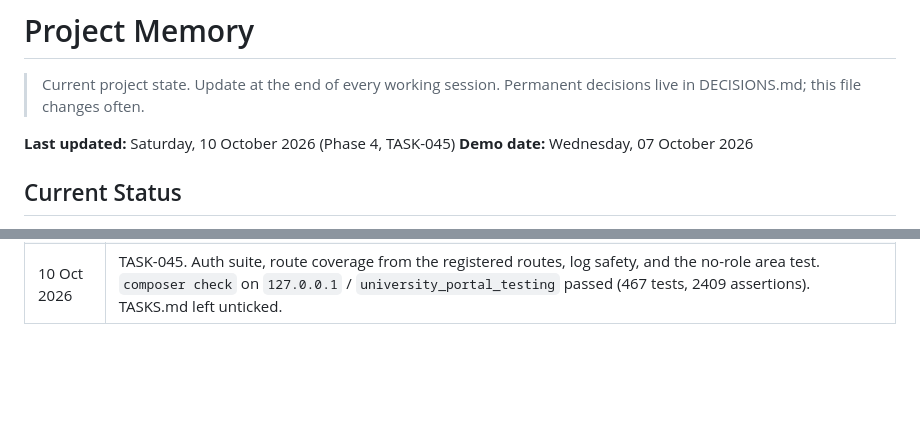
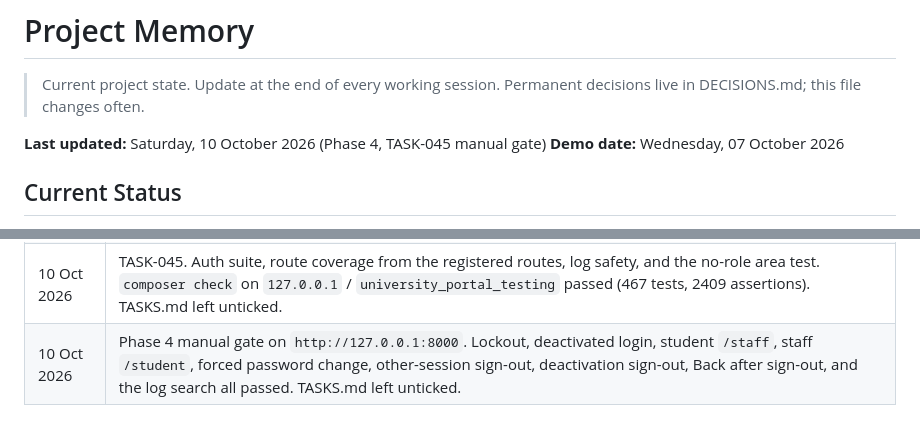
Before and after one commit to plexxypc/universityportalprototype, a Markdown page: MEMORY.md, 2 parts joined by grey strips. Drawn GitHub-style; blank space fills up the shorter version.

Commit message:
Memory update

```diff
--- a/MEMORY.md
+++ b/MEMORY.md
@@ -3,7 +3,7 @@
 > Current project state. Update at the end of every working session.
 > Permanent decisions live in DECISIONS.md; this file changes often.
 
-**Last updated:** Saturday, 10 October 2026 (Phase 4, TASK-045)
+**Last updated:** Saturday, 10 October 2026 (Phase 4, TASK-045 manual gate)
 **Demo date:** Wednesday, 07 October 2026
 
 ## Current Status
@@ -285,3 +285,4 @@ Start Phase 4, authentication and authorisation, with TASK-037 on a new branch f
 | 10 Oct 2026 | TASK-043 and TASK-044. Logout, expired-session return paths, and the Super Admin bootstrap. `composer check` on `127.0.0.1` / `university_portal_testing` passed (458 tests, 2329 assertions). TASK-043 is `d9d1316`. Not pushed. TASKS.md left unticked. Next task is TASK-045. |
 | 10 Oct 2026 | Browser check on `http://127.0.0.1:8000`. Student sign-out on a phone-width window and on desktop, then Back, stays off the private page. Staff sign-out lands on `/login`. Deleting the session row sends the next page to `/login?expired=1` with "Your session has ended. Sign in to continue." `/login?redirect=https://example.com` still opens the user's own home. `portal:hash-password` asks twice and prints only the hash. Signed-in pages send `Cache-Control: no-store, private`. |
 | 10 Oct 2026 | TASK-045. Auth suite, route coverage from the registered routes, log safety, and the no-role area test. `composer check` on `127.0.0.1` / `university_portal_testing` passed (467 tests, 2409 assertions). TASKS.md left unticked. |
+| 10 Oct 2026 | Phase 4 manual gate on `http://127.0.0.1:8000`. Lockout, deactivated login, student `/staff`, staff `/student`, forced password change, other-session sign-out, deactivation sign-out, Back after sign-out, and the log search all passed. TASKS.md left unticked. |
```
